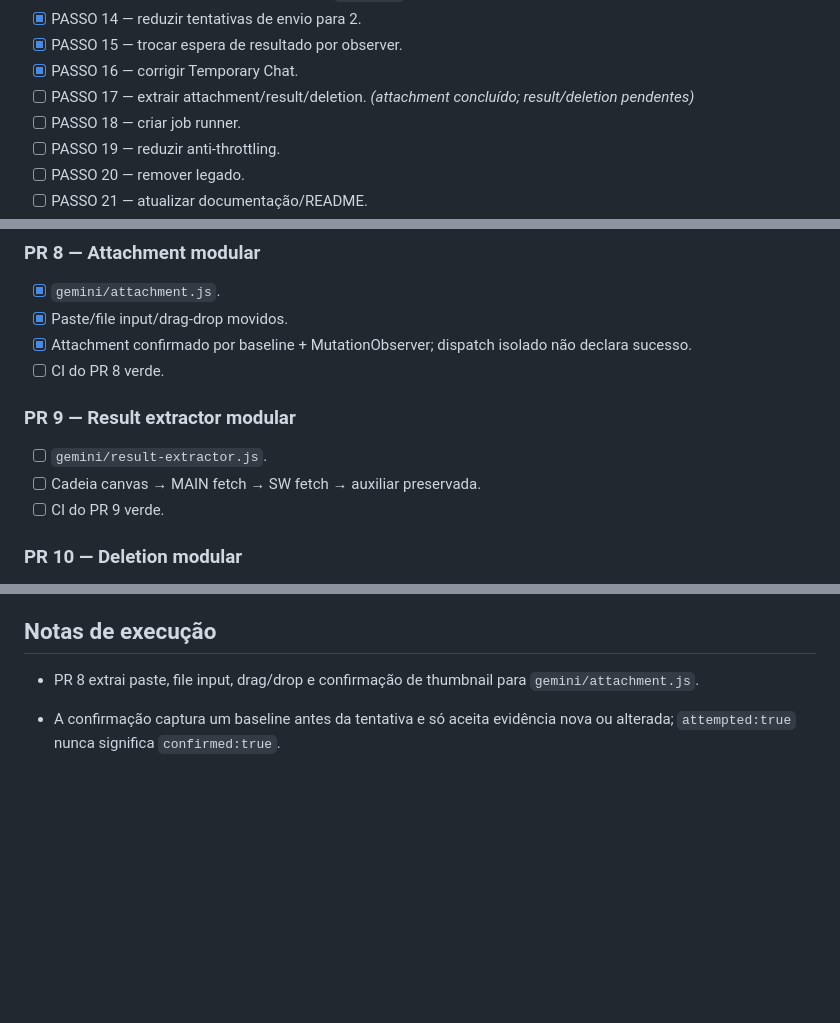
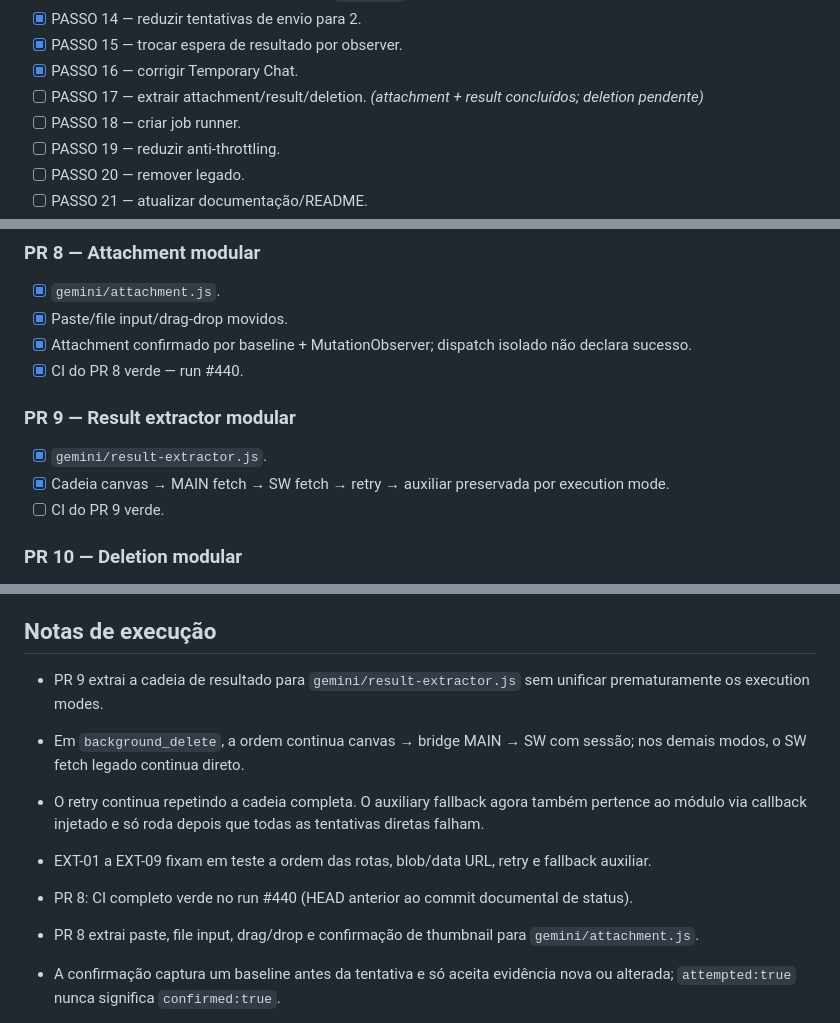
Before and after one commit to Diesper/MangaTranslator-v5, a Markdown page: status.md, 3 parts joined by grey strips. Rendered like a GitHub page; blank space fills up the shorter version.

Commit message:
docs: track PR9 result extractor implementation

```diff
--- a/status.md
+++ b/status.md
@@ -28,7 +28,7 @@
 - [x] PASSO 14 — reduzir tentativas de envio para 2.
 - [x] PASSO 15 — trocar espera de resultado por observer.
 - [x] PASSO 16 — corrigir Temporary Chat.
-- [ ] PASSO 17 — extrair attachment/result/deletion. *(attachment concluído; result/deletion pendentes)*
+- [ ] PASSO 17 — extrair attachment/result/deletion. *(attachment + result concluídos; deletion pendente)*
 - [ ] PASSO 18 — criar job runner.
 - [ ] PASSO 19 — reduzir anti-throttling.
 - [ ] PASSO 20 — remover legado.
@@ -114,11 +114,11 @@
 - [x] `gemini/attachment.js`.
 - [x] Paste/file input/drag-drop movidos.
 - [x] Attachment confirmado por baseline + MutationObserver; dispatch isolado não declara sucesso.
-- [ ] CI do PR 8 verde.
+- [x] CI do PR 8 verde — run #440.
 
 ### PR 9 — Result extractor modular
-- [ ] `gemini/result-extractor.js`.
-- [ ] Cadeia canvas → MAIN fetch → SW fetch → auxiliar preservada.
+- [x] `gemini/result-extractor.js`.
+- [x] Cadeia canvas → MAIN fetch → SW fetch → retry → auxiliar preservada por execution mode.
 - [ ] CI do PR 9 verde.
 
 ### PR 10 — Deletion modular
@@ -162,6 +162,13 @@
 
 ## Notas de execução
 
+- PR 9 extrai a cadeia de resultado para `gemini/result-extractor.js` sem unificar prematuramente os execution modes.
+- Em `background_delete`, a ordem continua canvas → bridge MAIN → SW com sessão; nos demais modos, o SW fetch legado continua direto.
+- O retry continua repetindo a cadeia completa. O auxiliary fallback agora também pertence ao módulo via callback injetado e só roda depois que todas as tentativas diretas falham.
+- EXT-01 a EXT-09 fixam em teste a ordem das rotas, blob/data URL, retry e fallback auxiliar.
+
+- PR 8: CI completo verde no run #440 (HEAD anterior ao commit documental de status).
+
 - PR 8 extrai paste, file input, drag/drop e confirmação de thumbnail para `gemini/attachment.js`.
 - A confirmação captura um baseline antes da tentativa e só aceita evidência nova ou alterada; `attempted:true` nunca significa `confirmed:true`.
 - A primeira tentativa preserva paste + file input + drag/drop. Retries preservam paste + file input, em cadência equivalente ao fluxo anterior, dentro da janela terminal de 15 s.
```
